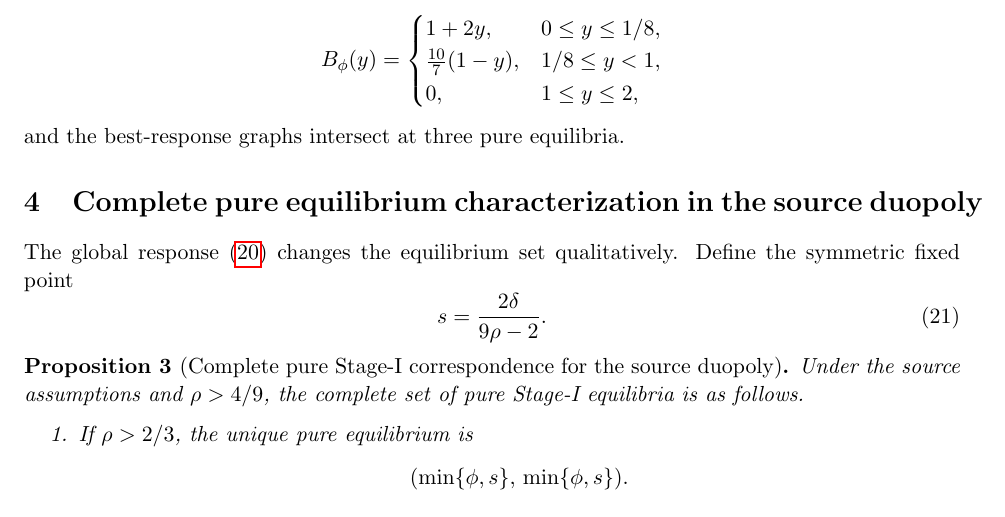
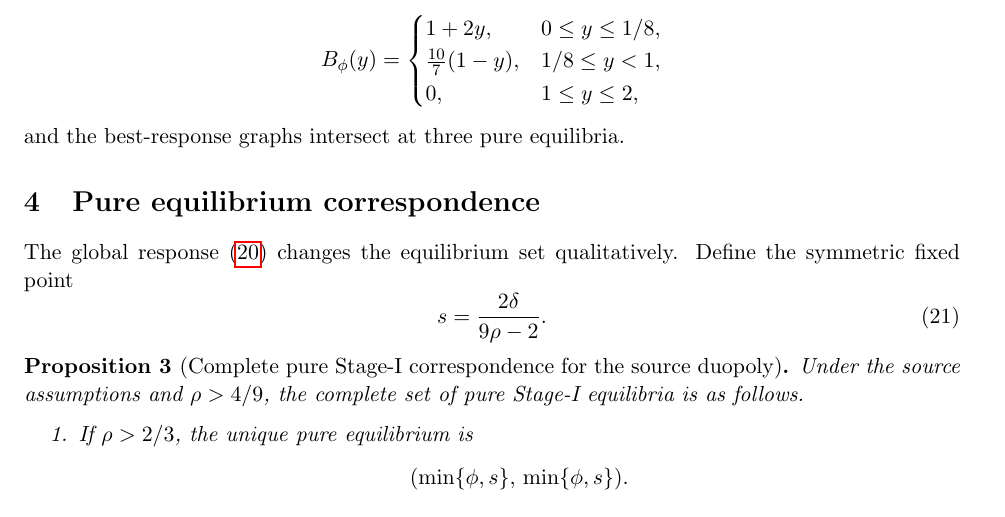
Before and after one commit to ryotamatsuki/shy-stenbacka-correction, a LaTeX paper (paper/manuscript.tex, which reads paper/sections/04_equilibrium.tex): part of page 6 of 15, cut so that both start at the same text. Compiled offline with pdfLaTeX.

Commit message:
Tighten Stage 10 equilibrium heading

```diff
--- a/paper/sections/04_equilibrium.tex
+++ b/paper/sections/04_equilibrium.tex
@@ -1,4 +1,4 @@
-\section{Complete pure equilibrium characterization in the source duopoly}
+\section{Pure equilibrium correspondence}
 \label{sec:equilibrium}
 
 The global response \eqref{eq:Bphi} changes the equilibrium set qualitatively.  Define the symmetric fixed point
```
